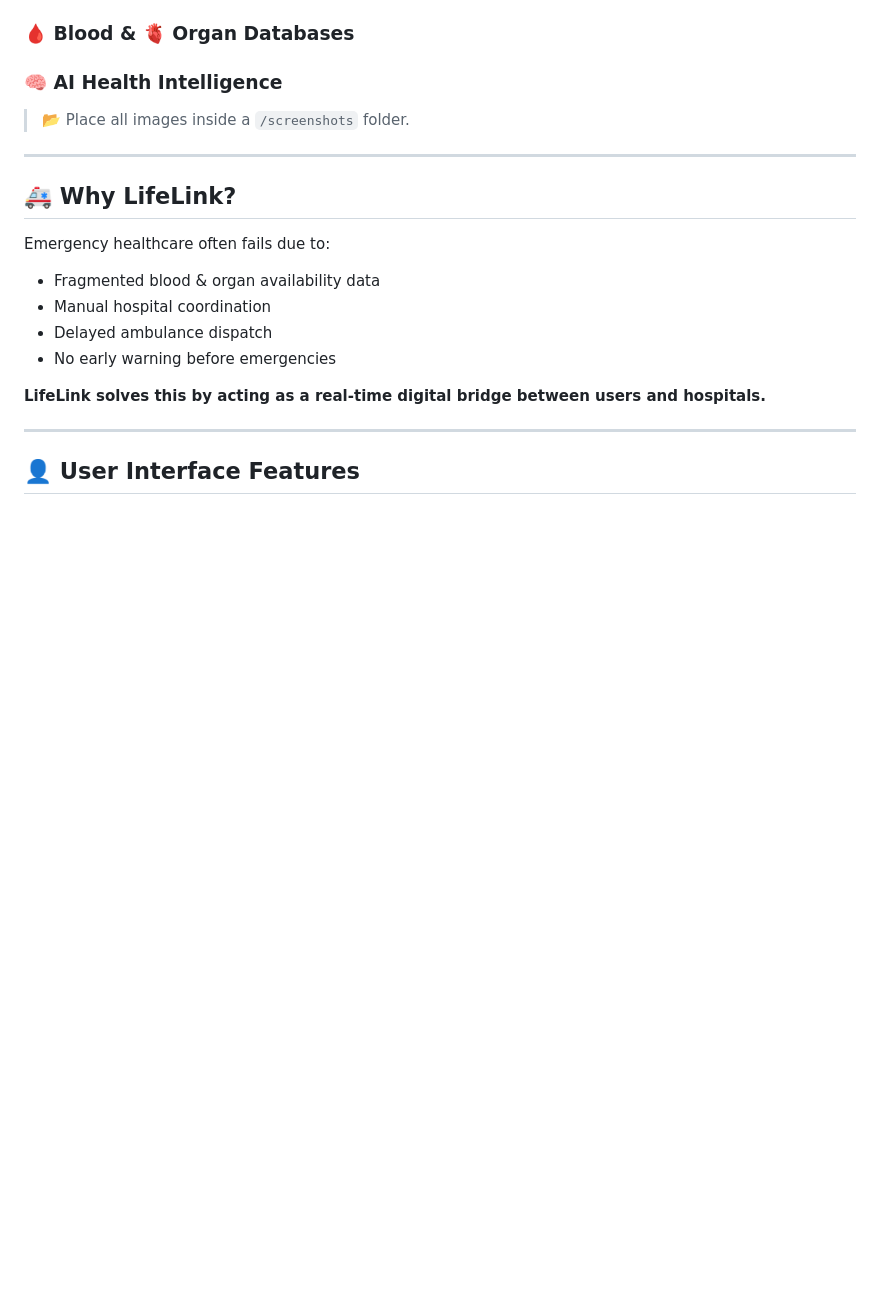
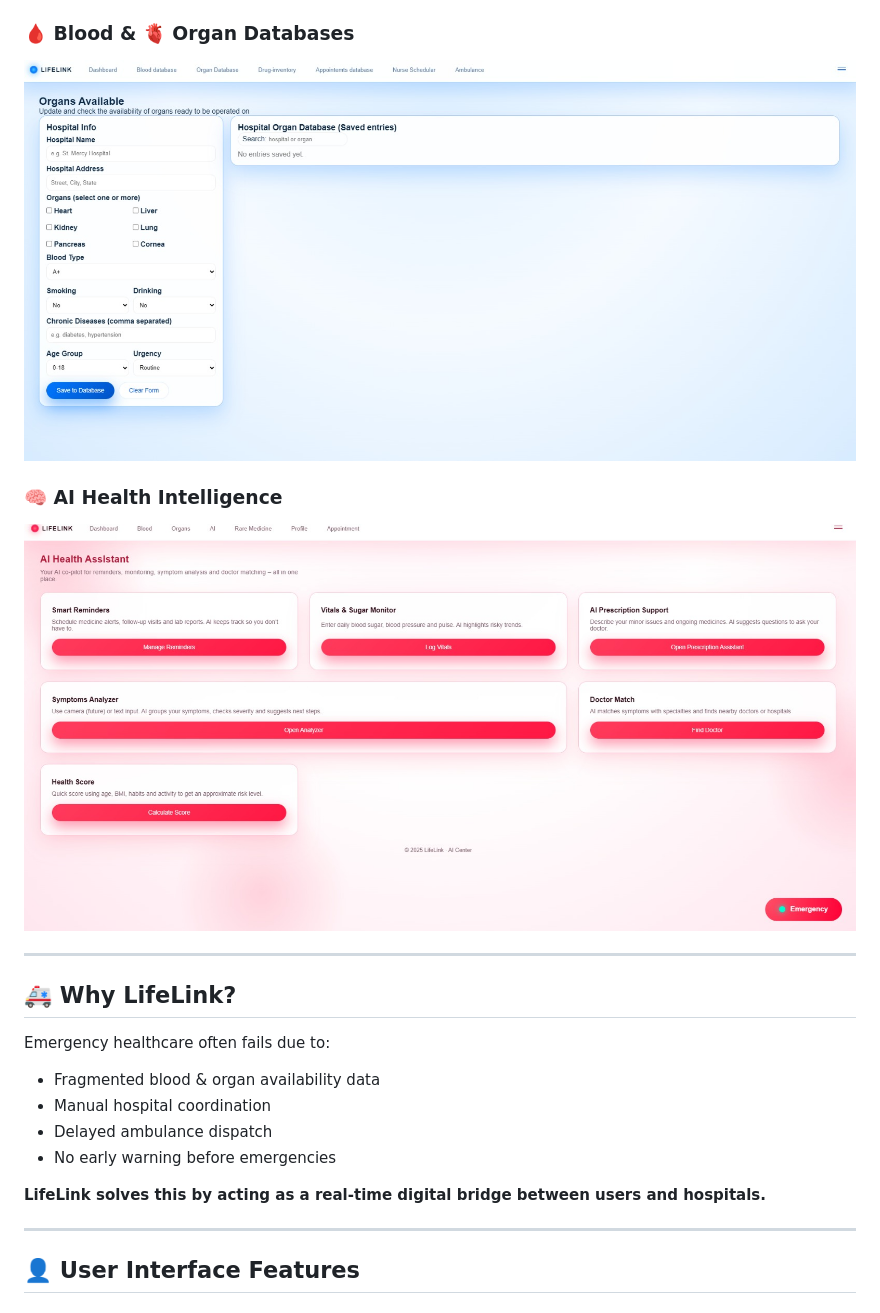
Before and after one commit to ABHI02G/Life_Link, a Markdown page: README.md, the part around one of its changes. GitHub-like rendering; blank space fills up the shorter version.

```diff
--- a/README.md
+++ b/README.md
@@ -26,11 +26,9 @@ It provides **separate interfaces for Users and Hospitals**, enabling faster coo
 
 ### 🩸 Blood & 🫀 Organ Databases
-
+<img src="https://github.com/ABHI02G/Life_Link/blob/main/photos/Org.jpeg?raw=true">
 
 ### 🧠 AI Health Intelligence
-
-
-> 📂 Place all images inside a `/screenshots` folder.
+<img src="https://github.com/ABHI02G/Life_Link/blob/main/photos/t.jpeg?raw=true">
 
 ---
 
```
Also changed, not shown: other parts of README.md (+3 -3 lines).
